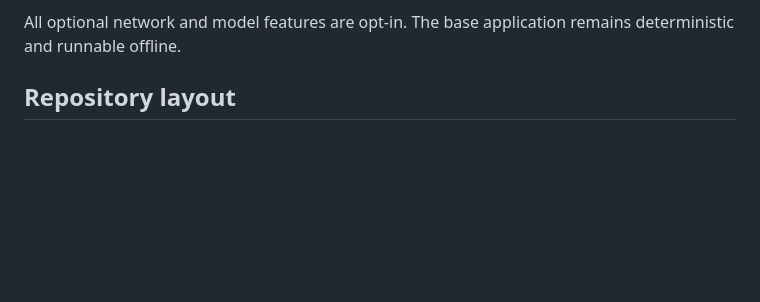
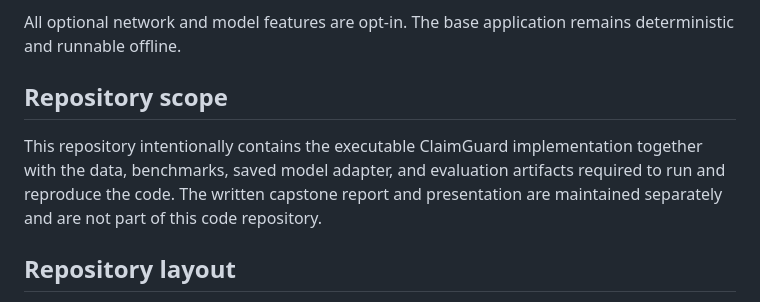
Before and after one commit to Nils-Wagnr/DeepLearning, a Markdown page: CapStone Project/README.md, the part around the change. Rendered like a GitHub page; blank space fills up the shorter version.

Commit message:
Document code-only repository scope

```diff
--- a/CapStone Project/README.md
+++ b/CapStone Project/README.md
@@ -18,6 +18,13 @@ reusable (but not empirically completed) Module-6 comparison scaffold:
 
 All optional network and model features are opt-in. The base application remains deterministic
 and runnable offline.
+
+## Repository scope
+
+This repository intentionally contains the executable ClaimGuard implementation together with
+the data, benchmarks, saved model adapter, and evaluation artifacts required to run and reproduce
+the code. The written capstone report and presentation are maintained separately and are not part
+of this code repository.
 
 ## Repository layout
 
```
